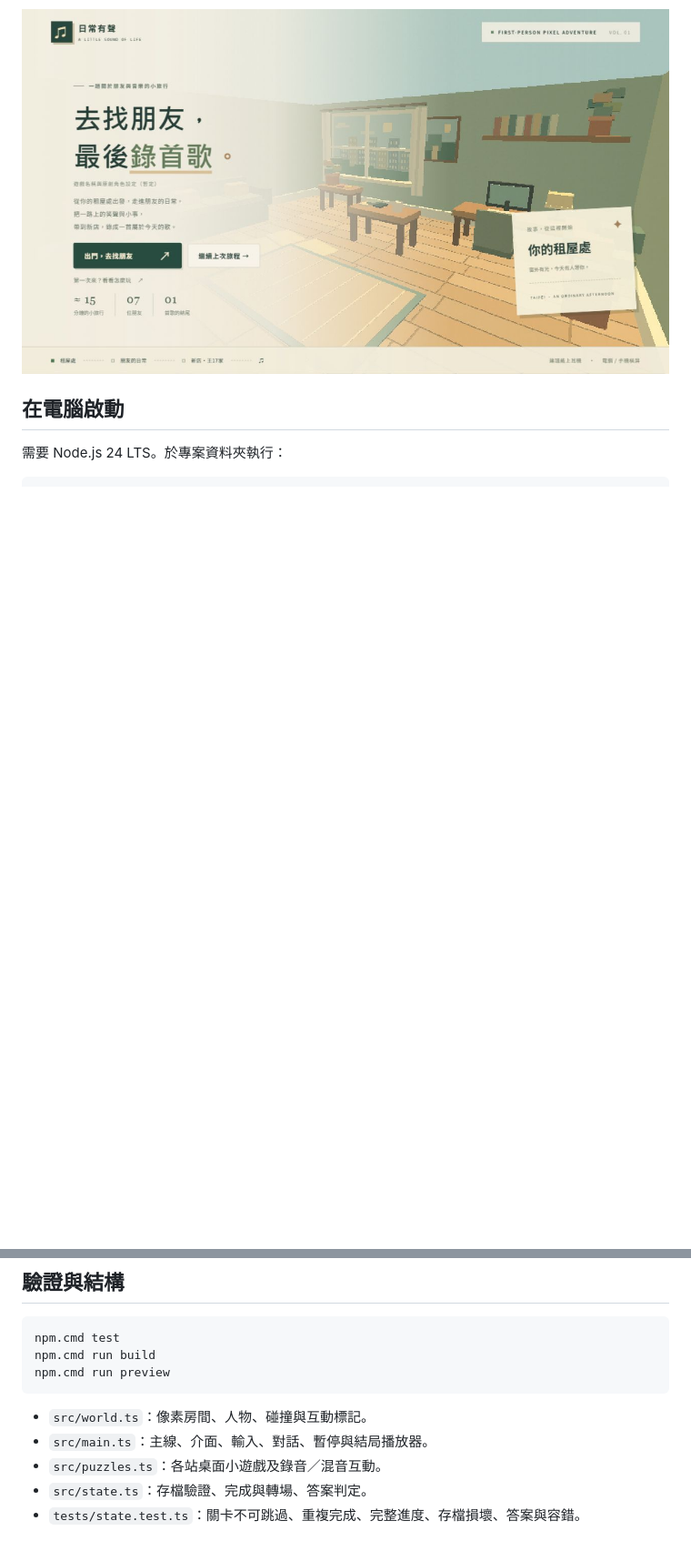
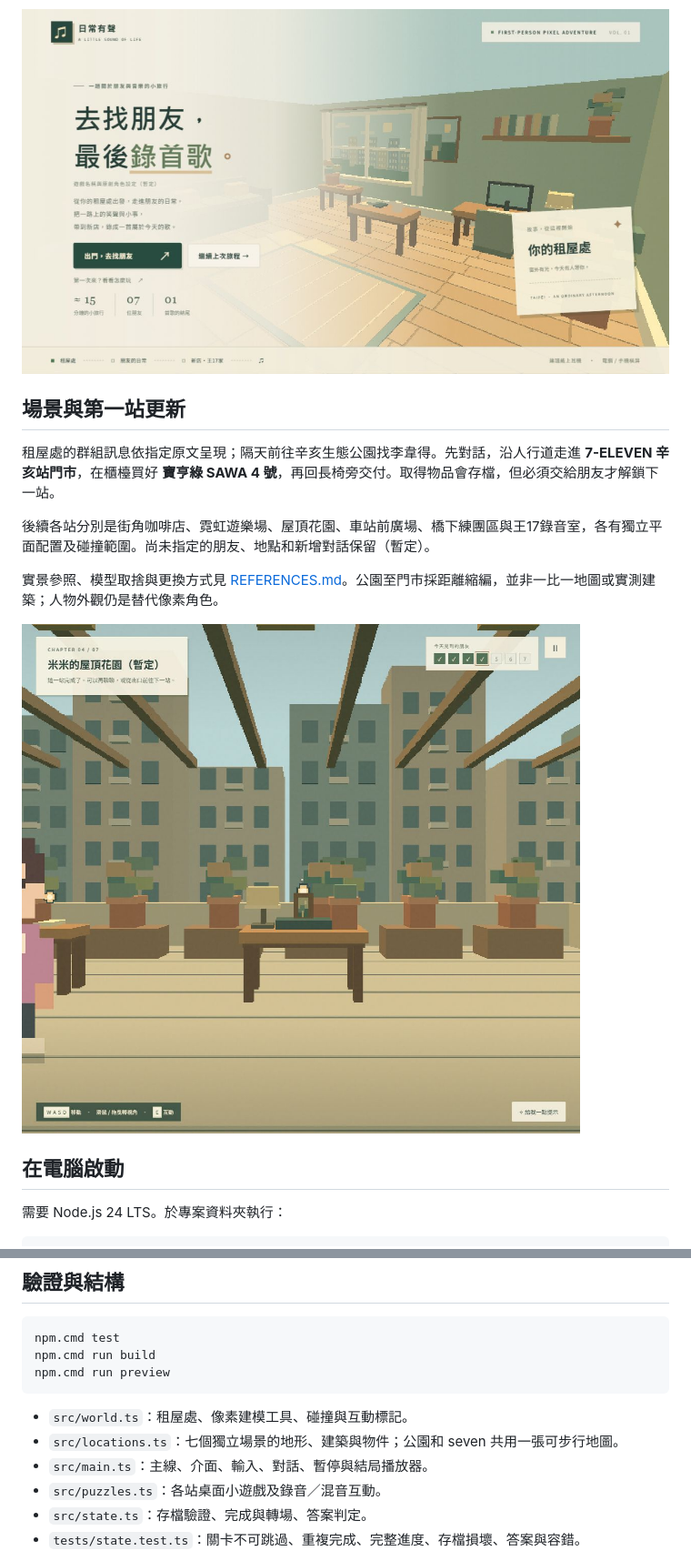
Before and after one commit to Wetsheep666/friend-song-game, a Markdown page: README.md, 2 parts joined by grey strips. Shown: that part at 91% size. Rendered like a GitHub page; pictures changed too: output/screenshots/rooftop.jpg (added); blank space fills up the shorter version.

Commit message:
Add distinct friend locations and Xinhai park errand

````diff
--- a/README.md
+++ b/README.md
@@ -5,6 +5,16 @@
 **[直接玩遊戲](https://wetsheep666.github.io/friend-song-game/)** · [GitHub 原始碼](https://github.com/Wetsheep666/friend-song-game) · [自動部署狀態](https://github.com/Wetsheep666/friend-song-game/actions)
 
 ![遊戲首頁](output/screenshots/published-home.jpg)
+
+## 場景與第一站更新
+
+租屋處的群組訊息依指定原文呈現；隔天前往辛亥生態公園找李韋得。先對話，沿人行道走進 **7-ELEVEN 辛亥站門市**，在櫃檯買好 **寶亨綠 SAWA 4 號**，再回長椅旁交付。取得物品會存檔，但必須交給朋友才解鎖下一站。
+
+後續各站分別是街角咖啡店、霓虹遊樂場、屋頂花園、車站前廣場、橋下練團區與王17錄音室，各有獨立平面配置及碰撞範圍。尚未指定的朋友、地點和新增對話保留（暫定）。
+
+實景參照、模型取捨與更換方式見 [REFERENCES.md](REFERENCES.md)。公園至門市採距離縮編，並非一比一地圖或實測建築；人物外觀仍是替代像素角色。
+
+![屋頂花園](output/screenshots/rooftop.jpg)
 
 ## 在電腦啟動
 
@@ -72,7 +82,8 @@ npm.cmd run build
 npm.cmd run preview
 ```
 
-- `src/world.ts`：像素房間、人物、碰撞與互動標記。
+- `src/world.ts`：租屋處、像素建模工具、碰撞與互動標記。
+- `src/locations.ts`：七個獨立場景的地形、建築與物件；公園和 seven 共用一張可步行地圖。
 - `src/main.ts`：主線、介面、輸入、對話、暫停與結局播放器。
 - `src/puzzles.ts`：各站桌面小遊戲及錄音／混音互動。
 - `src/state.ts`：存檔驗證、完成與轉場、答案判定。
````
Also changed, not shown: other parts of README.md (+1 -1 lines), REFERENCES.md (added, +19 -0 lines), TESTING.md (+11 -2 lines), output/screenshots/park-seven.jpg (added), 7 other files.
